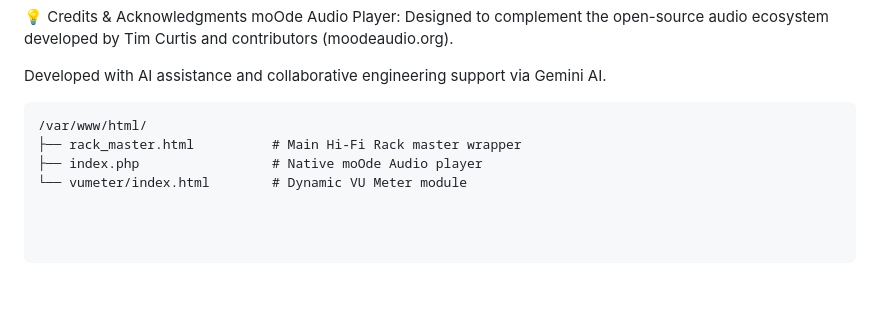
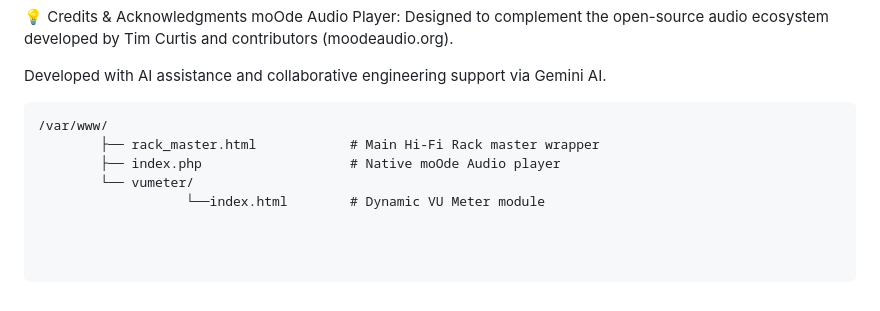
Before and after one commit to casamia67/Hi-Fi-Dual-Rack-Interface-for-moOde-Audio, a Markdown page: README.md, the part around the change. Drawn GitHub-style.

````diff
--- a/README.md
+++ b/README.md
@@ -57,7 +57,8 @@ moOde Audio Player: Designed to complement the open-source audio ecosystem devel
 Developed with AI assistance and collaborative engineering support via Gemini AI.
 
 ```text
-/var/www/html/
-├── rack_master.html          # Main Hi-Fi Rack master wrapper
-├── index.php                 # Native moOde Audio player
-└── vumeter/index.html        # Dynamic VU Meter module
+/var/www/
+        ├── rack_master.html            # Main Hi-Fi Rack master wrapper
+        ├── index.php                   # Native moOde Audio player
+        └── vumeter/
+                   └──index.html        # Dynamic VU Meter module
````
